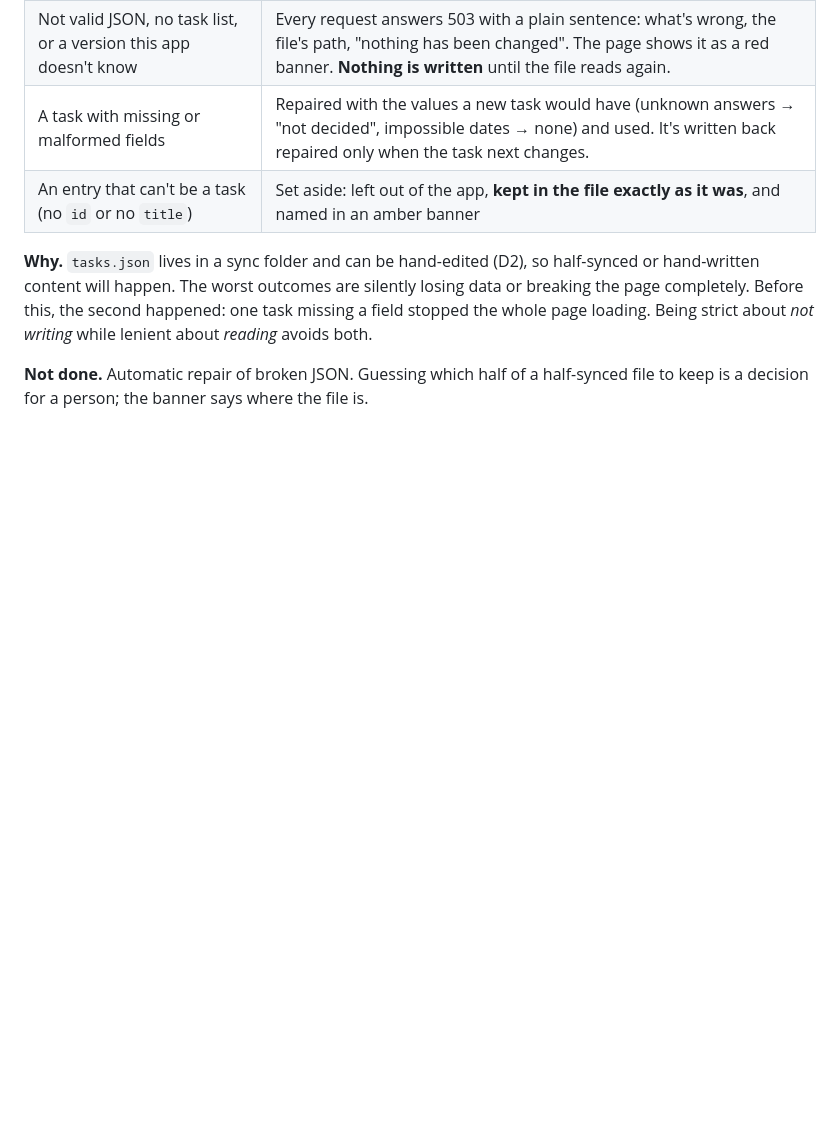
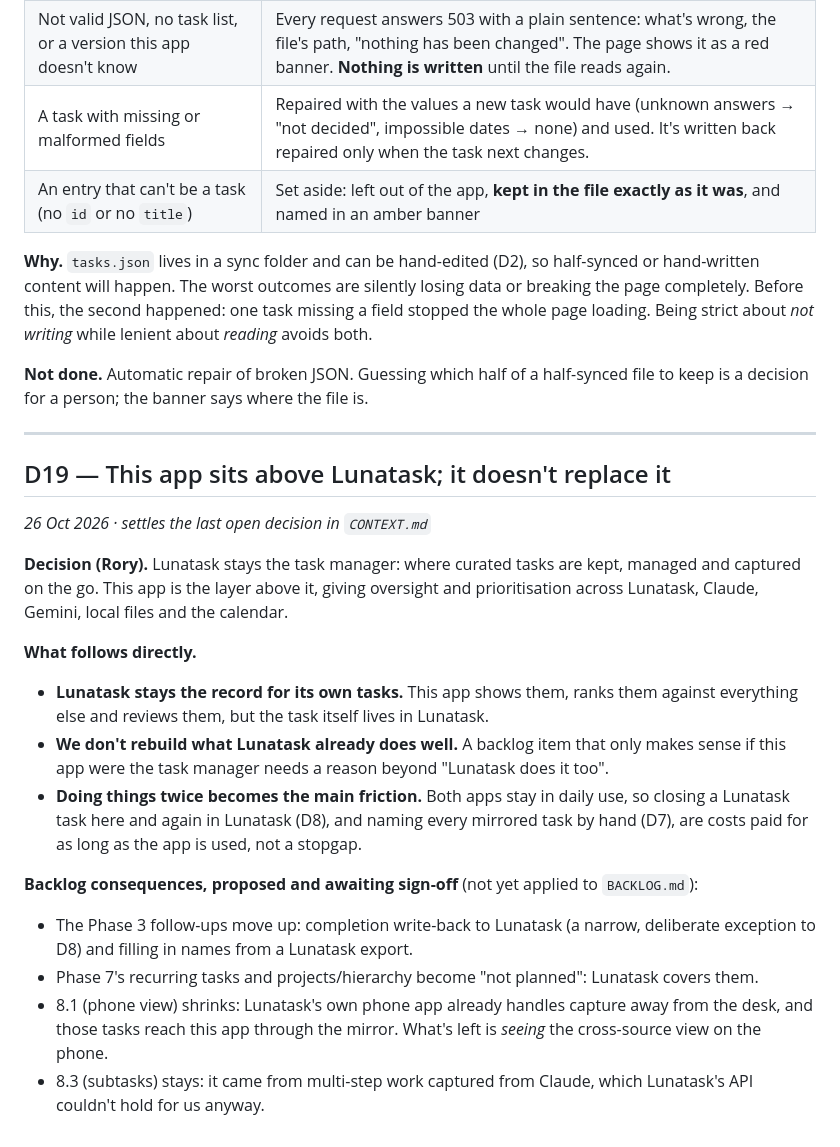
Before and after one commit to rorymcclelland/task-manager, a Markdown page: docs/DECISIONS.md, the part around the change. GitHub-like rendering; blank space fills up the shorter version.

Commit message:
Decision D19: the app sits above Lunatask, not in place of it
Closes the last open decision in CONTEXT.md. Records what follows from it,
and lists the proposed backlog consequences for sign-off without yet
applying them.

Co-Authored-By: Claude Opus 5.5 <noreply@anthropic.com>
Claude-Session: https://claude.ai/code/session_014jgcYWFonVMLM25n84JtQk

```diff
--- a/docs/DECISIONS.md
+++ b/docs/DECISIONS.md
@@ -654,3 +654,41 @@ page loading. Being strict about *not writing* while lenient about
 **Not done.** Automatic repair of broken JSON. Guessing which half of a
 half-synced file to keep is a decision for a person; the banner says
 where the file is.
+
+---
+
+## D19 — This app sits above Lunatask; it doesn't replace it
+
+_26 Oct 2026 · settles the last open decision in `CONTEXT.md`_
+
+**Decision (Rory).** Lunatask stays the task manager: where curated tasks
+are kept, managed and captured on the go. This app is the layer above it,
+giving oversight and prioritisation across Lunatask, Claude, Gemini, local
+files and the calendar.
+
+**What follows directly.**
+
+- **Lunatask stays the record for its own tasks.** This app shows them,
+  ranks them against everything else and reviews them, but the task itself
+  lives in Lunatask.
+- **We don't rebuild what Lunatask already does well.** A backlog item that
+  only makes sense if this app were the task manager needs a reason beyond
+  "Lunatask does it too".
+- **Doing things twice becomes the main friction.** Both apps stay in daily
+  use, so closing a Lunatask task here and again in Lunatask (D8), and naming
+  every mirrored task by hand (D7), are costs paid for as long as the app is
+  used, not a stopgap.
+
+**Backlog consequences, proposed and awaiting sign-off** (not yet applied
+to `BACKLOG.md`):
+
+- The Phase 3 follow-ups move up: completion write-back to Lunatask (a
+  narrow, deliberate exception to D8) and filling in names from a Lunatask
+  export.
+- Phase 7's recurring tasks and projects/hierarchy become "not planned":
+  Lunatask covers them.
+- 8.1 (phone view) shrinks: Lunatask's own phone app already handles
+  capture away from the desk, and those tasks reach this app through the
+  mirror. What's left is *seeing* the cross-source view on the phone.
+- 8.3 (subtasks) stays: it came from multi-step work captured from Claude,
+  which Lunatask's API couldn't hold for us anyway.
```
Also changed, not shown: CONTEXT.md (+9 -5 lines).
